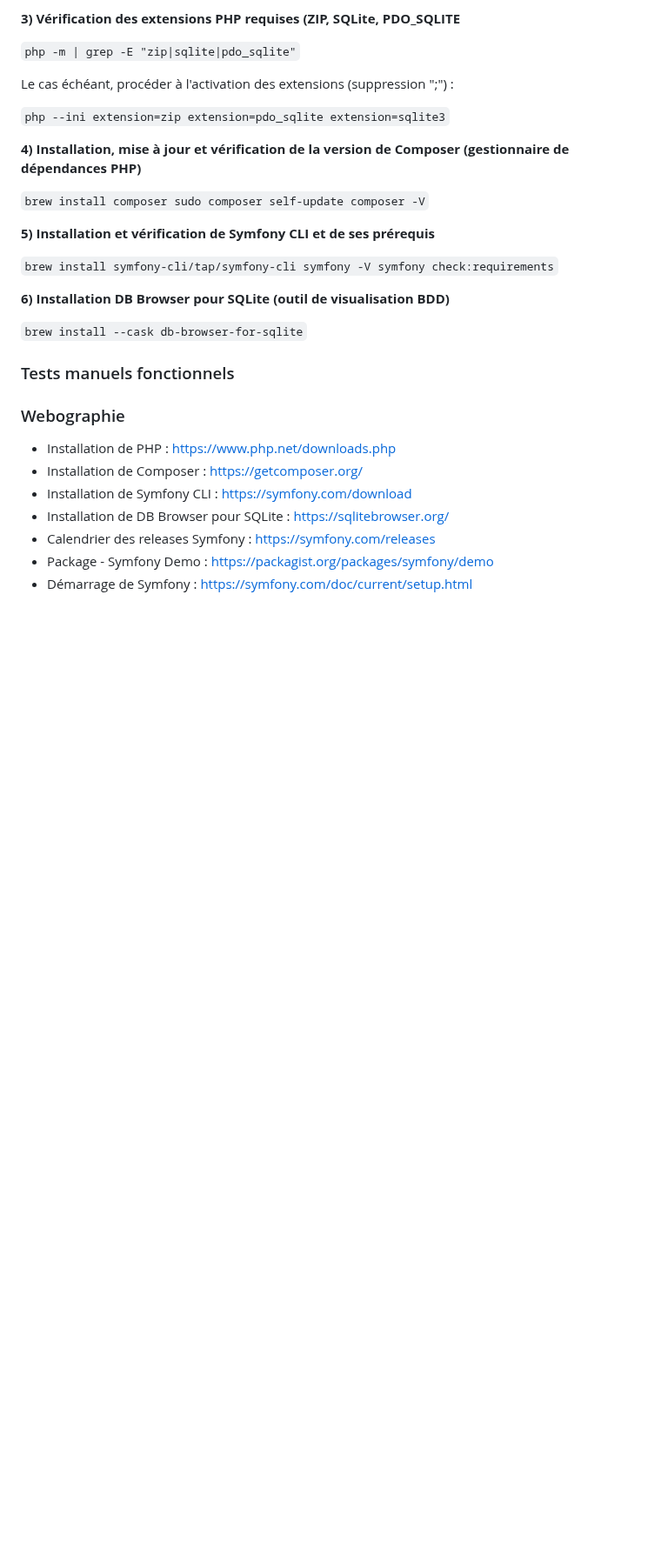
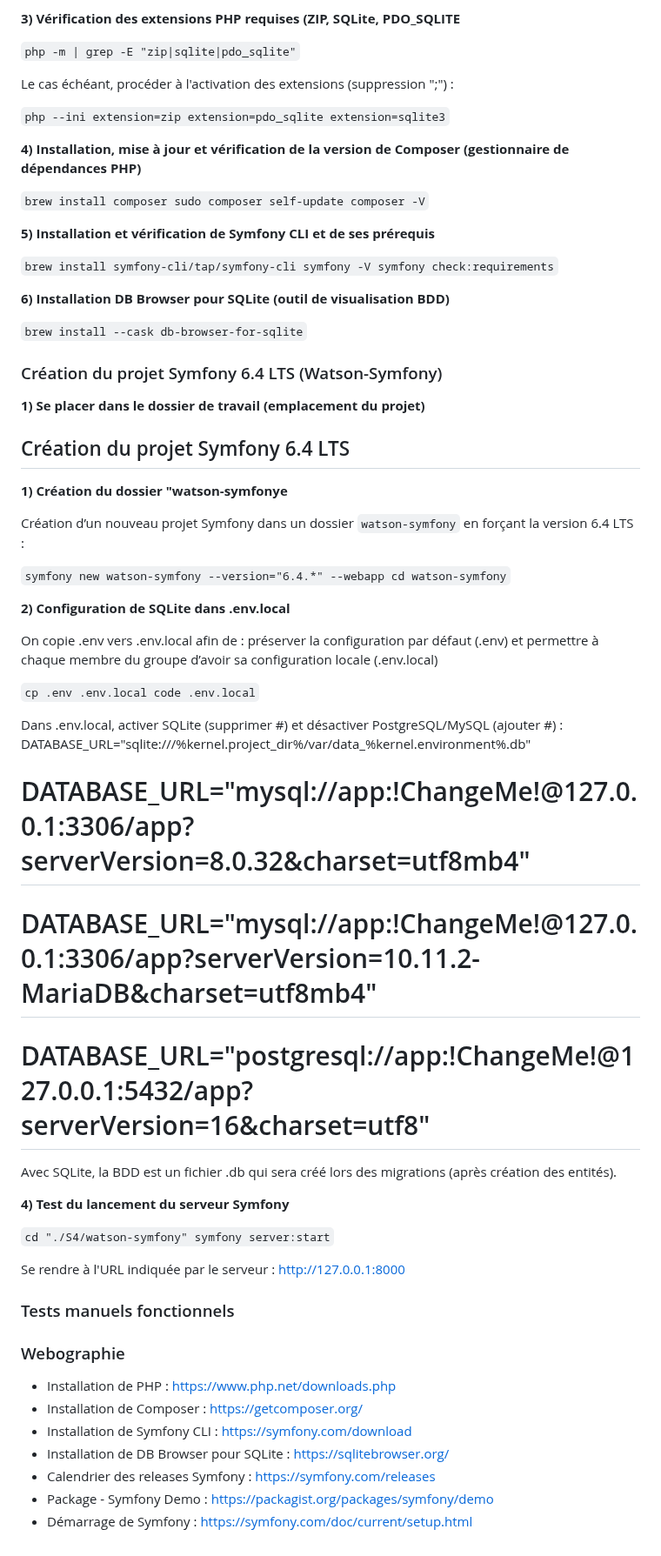
Before and after one commit to Clouddy23/UEL313-G6-S4, a Markdown page: README.md, the part around the change. Shown at 87% size. GitHub-like rendering; blank space fills up the shorter version.

Commit message:
Add Symfony 6.4 LTS project setup instructions
Added instructions for creating a Symfony 6.4 LTS project and configuring SQLite.

```diff
--- a/README.md
+++ b/README.md
@@ -99,6 +99,45 @@ symfony check:requirements``
 
 ``brew install --cask db-browser-for-sqlite``
 
+### Création du projet Symfony 6.4 LTS (Watson-Symfony)
+
+**1) Se placer dans le dossier de travail (emplacement du projet)**
+
+## Création du projet Symfony 6.4 LTS
+
+**1) Création du dossier "watson-symfonye**
+
+Création d’un nouveau projet Symfony dans un dossier `watson-symfony` en forçant la version 6.4 LTS :
+
+``symfony new watson-symfony --version="6.4.*" --webapp
+cd watson-symfony``
+
+**2) Configuration de SQLite dans .env.local**
+
+On copie .env vers .env.local afin de : préserver la configuration par défaut (.env) et permettre à chaque membre du groupe d’avoir sa configuration locale (.env.local)
+
+``cp .env .env.local
+code .env.local``
+
+Dans .env.local, activer SQLite (supprimer #) et désactiver PostgreSQL/MySQL (ajouter #) :
+DATABASE_URL="sqlite:///%kernel.project_dir%/var/data_%kernel.environment%.db"
+# DATABASE_URL="mysql://app:!ChangeMe!@127.0.0.1:3306/app?serverVersion=8.0.32&charset=utf8mb4"
+# DATABASE_URL="mysql://app:!ChangeMe!@127.0.0.1:3306/app?serverVersion=10.11.2-MariaDB&charset=utf8mb4"
+# DATABASE_URL="postgresql://app:!ChangeMe!@127.0.0.1:5432/app?serverVersion=16&charset=utf8"
+
+Avec SQLite, la BDD est un fichier .db qui sera créé lors des migrations (après création des entités).
+
+**4) Test du lancement du serveur Symfony**
+
+``cd "./S4/watson-symfony"
+symfony server:start``
+
+Se rendre à l'URL indiquée par le serveur : http://127.0.0.1:8000
+
+
+
+
+
 ### Tests manuels fonctionnels
 
 ### Webographie
```
